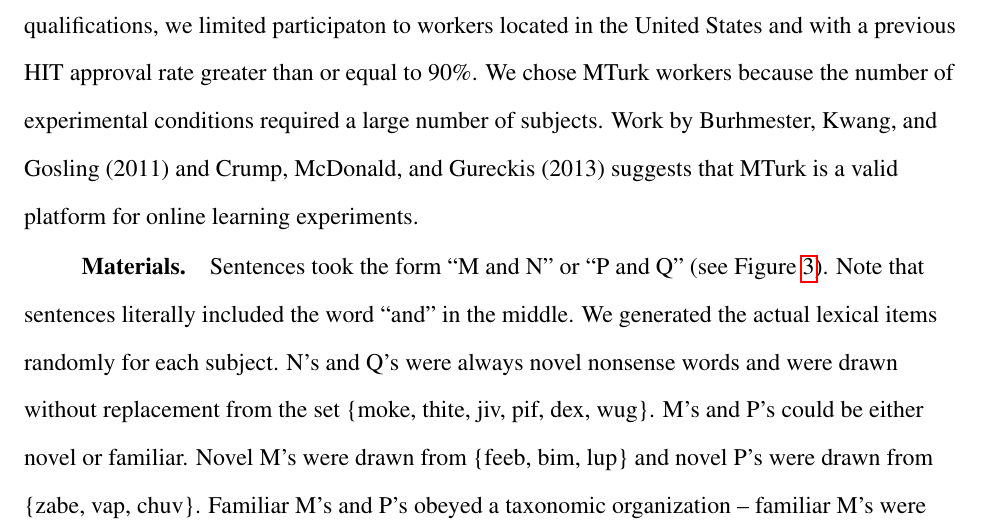
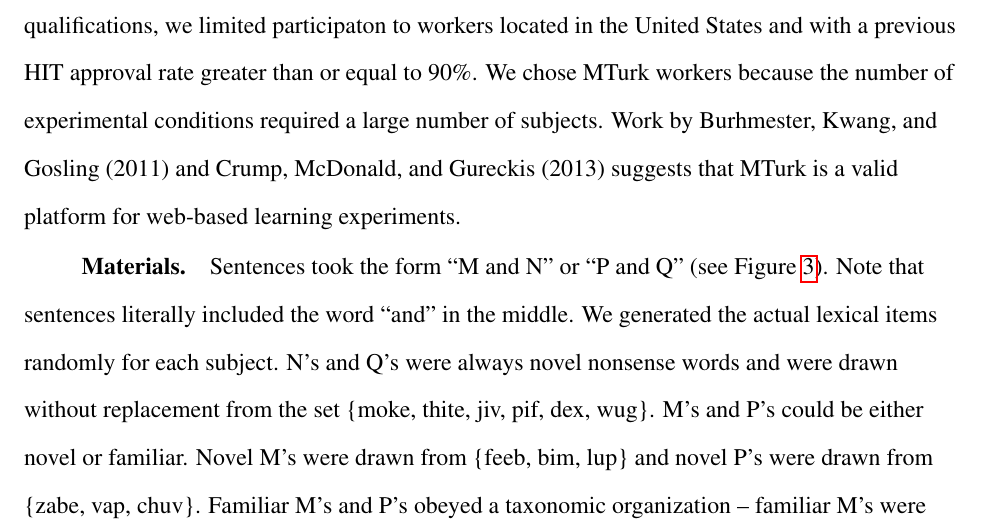
Before and after one commit to longouyang/semantic-coherence-manuscript, a LaTeX paper (report.tex): part of page 11 of 26, cut so that both start at the same text. Compiled offline with pdfLaTeX.

```diff
--- a/report.tex
+++ b/report.tex
@@ -149,7 +149,7 @@
 \subsection{Method}
 
 \subsubsection{Subjects}
-678 Amazon Mechanical Turk (MTurk) workers. Using MTurk's worker qualifications, we limited participaton to workers located in the United States and with a previous HIT approval rate greater than or equal to 90\%. We chose MTurk workers because the number of experimental conditions required a large number of subjects. Work by Burhmester, Kwang, and Gosling (2011) and Crump, McDonald, and Gureckis (2013) suggests that MTurk is a valid platform for online learning experiments.
+678 Amazon Mechanical Turk (MTurk) workers. Using MTurk's worker qualifications, we limited participaton to workers located in the United States and with a previous HIT approval rate greater than or equal to 90\%. We chose MTurk workers because the number of experimental conditions required a large number of subjects. Work by Burhmester, Kwang, and Gosling (2011) and Crump, McDonald, and Gureckis (2013) suggests that MTurk is a valid platform for web-based learning experiments.
 
 \subsubsection{Materials}
 Sentences took the form ``M and N'' or ``P and Q'' (see Figure \ref{mnpq-table}). Note that sentences literally included the word ``and'' in the middle. We generated the actual lexical items randomly for each subject. N's and Q's were always novel nonsense words and were drawn without replacement from the set \{moke, thite, jiv, pif, dex, wug\}. M's and P's could be either novel or familiar. Novel M's were drawn from \{feeb, bim, lup\} and novel P's were drawn from \{zabe, vap, chuv\}. Familiar M's and P's obeyed a taxonomic organization -- familiar M's were drawn from \{hamster, cat, dog\} and familiar P's were drawn from \{car, bus, truck\}. To create the audio files, we input the sentences as ``X. and. Y.'' (e.g., ``car. and. chuv.'', including periods) into an American English text-to-speech engine using a female voice\footnote{\label{tts}In particular, we programatically submitted all of the text sentences to the text-to-speech web service that powers Google Translate; when we initially performed the synthesis, this web service provided an excellent synthesis engine. However, the available voices have changed since then. See also Footnote \ref{change-of-stimuli}.}. The periods between words introduced substantial pauses ranging in length from 150 to 300 ms; piloting revealed that without pauses, it was difficult for participants to distinguish the words. Sentences using only monosyllabic words were around 2 seconds long. Sentences using the sole disyllabic word, hamster, were around 3 seconds long.
```
